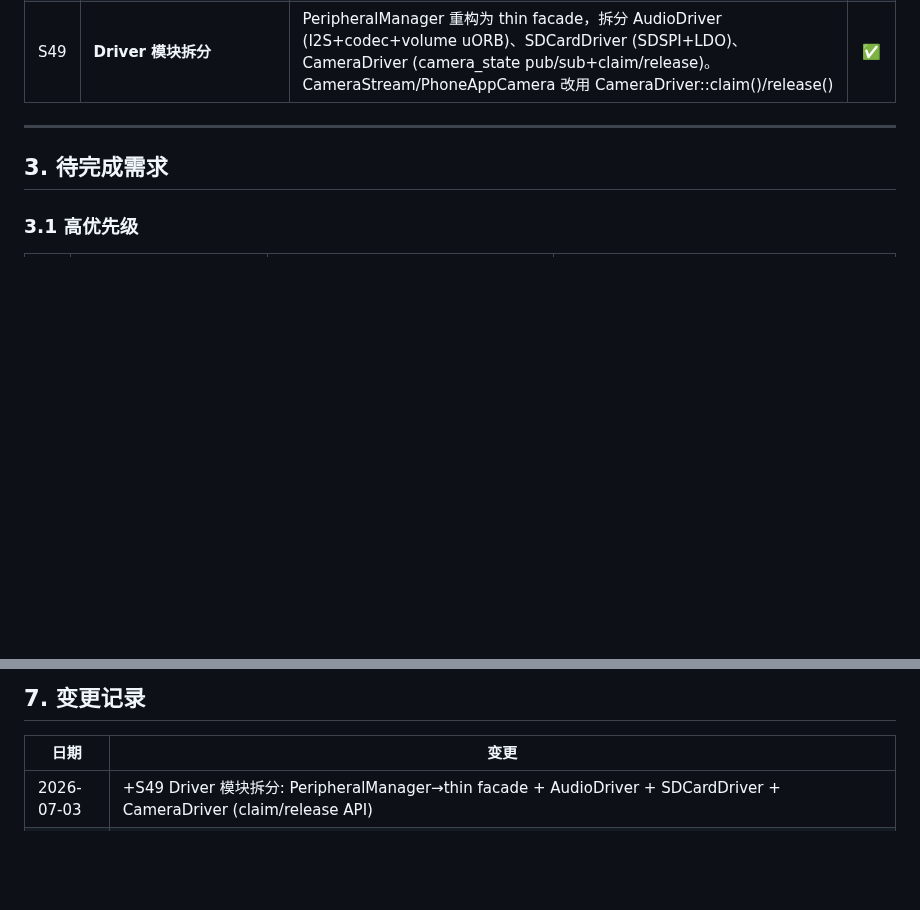
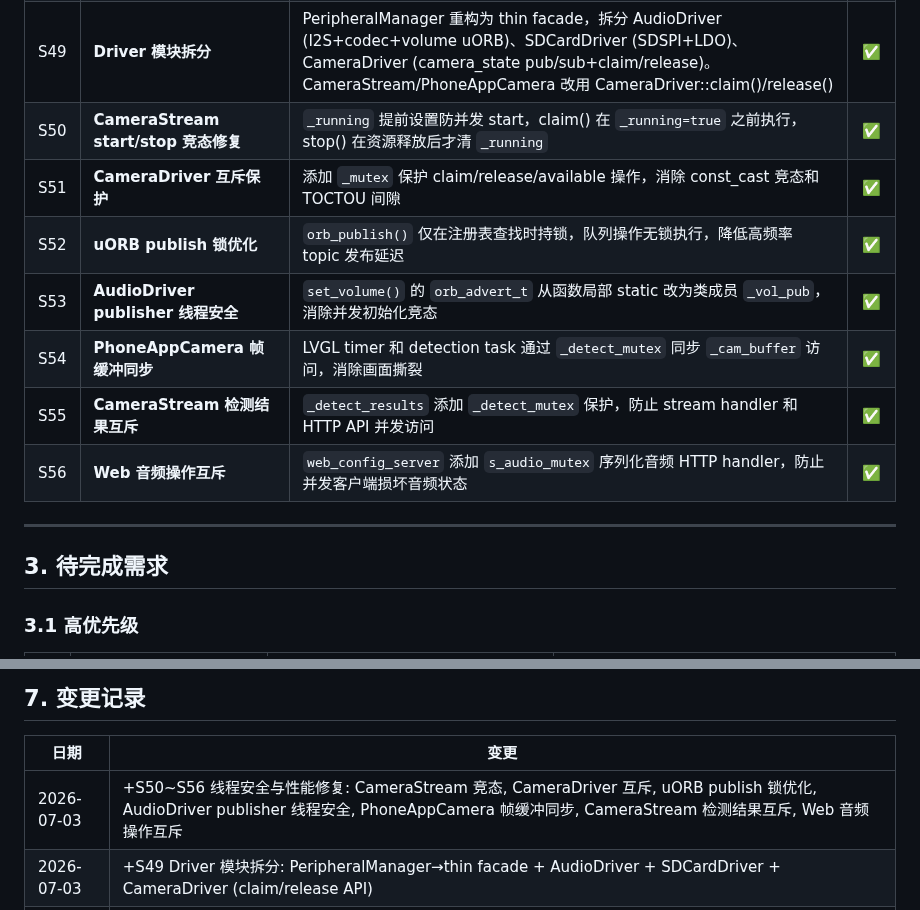
Before and after one commit to huanglilong/esp32p4_monitor, a Markdown page: PROJECT_REQUIREMENTS.md, 2 parts joined by grey strips. GitHub-like rendering; blank space fills up the shorter version.

Commit message:
docs: update PROJECT_REQUIREMENTS.md with S50-S56 stability fixes

```diff
--- a/PROJECT_REQUIREMENTS.md
+++ b/PROJECT_REQUIREMENTS.md
@@ -90,6 +90,13 @@
 | S47 | **web_config_server task 干净退出** | `s_running` volatile flag + 任务自行清理 HTTP/mDNS 后自删，替代 vTaskDelete 强杀 | ✅ |
 | S48 | **PeripheralManager facade** | 提取 `peripherals.hpp/cpp` 单例，统一外设 init/deinit/refcount/mutex，消除所有 extern 全局变量 | ✅ |
 | S49 | **Driver 模块拆分** | PeripheralManager 重构为 thin facade，拆分 AudioDriver (I2S+codec+volume uORB)、SDCardDriver (SDSPI+LDO)、CameraDriver (camera_state pub/sub+claim/release)。CameraStream/PhoneAppCamera 改用 CameraDriver::claim()/release() | ✅ |
+| S50 | **CameraStream start/stop 竞态修复** | `_running` 提前设置防并发 start，claim() 在 `_running=true` 之前执行，stop() 在资源释放后才清 `_running` | ✅ |
+| S51 | **CameraDriver 互斥保护** | 添加 `_mutex` 保护 claim/release/available 操作，消除 const_cast 竞态和 TOCTOU 间隙 | ✅ |
+| S52 | **uORB publish 锁优化** | `orb_publish()` 仅在注册表查找时持锁，队列操作无锁执行，降低高频率 topic 发布延迟 | ✅ |
+| S53 | **AudioDriver publisher 线程安全** | `set_volume()` 的 `orb_advert_t` 从函数局部 static 改为类成员 `_vol_pub`，消除并发初始化竞态 | ✅ |
+| S54 | **PhoneAppCamera 帧缓冲同步** | LVGL timer 和 detection task 通过 `_detect_mutex` 同步 `_cam_buffer` 访问，消除画面撕裂 | ✅ |
+| S55 | **CameraStream 检测结果互斥** | `_detect_results` 添加 `_detect_mutex` 保护，防止 stream handler 和 HTTP API 并发访问 | ✅ |
+| S56 | **Web 音频操作互斥** | `web_config_server` 添加 `s_audio_mutex` 序列化音频 HTTP handler，防止并发客户端损坏音频状态 | ✅ |
 
 ---
 
@@ -209,6 +216,7 @@
 
 | 日期 | 变更 |
 |------|------|
+| 2026-07-03 | +S50~S56 线程安全与性能修复: CameraStream 竞态, CameraDriver 互斥, uORB publish 锁优化, AudioDriver publisher 线程安全, PhoneAppCamera 帧缓冲同步, CameraStream 检测结果互斥, Web 音频操作互斥 |
 | 2026-07-03 | +S49 Driver 模块拆分: PeripheralManager→thin facade + AudioDriver + SDCardDriver + CameraDriver (claim/release API) |
 | 2026-07-03 | +S44~S48 Bug 修复 (gettimeofday overflow, Music _stop ASP 泄漏, SD LDO 检查, web task 干净退出) +PeripheralManager facade 模块化重构 (消除 extern 全局变量) |
 | 2026-07-03 | +S42 uORB 消息总线（FreeRTOS Queue 实现） +S43 .msg 自动生成 pipeline +P11 IPC 迁移计划 |
```
